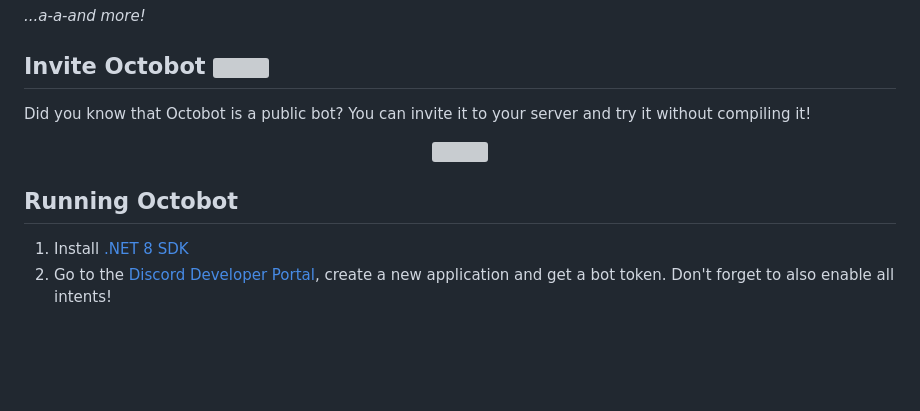
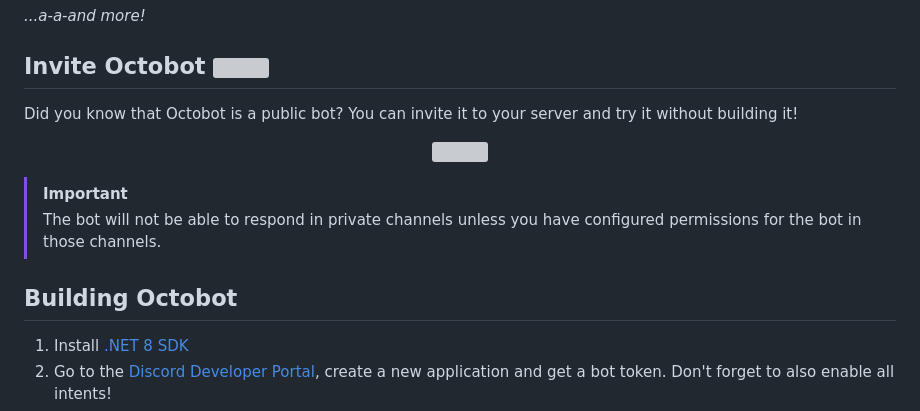
Before and after one commit to TeamOctolings/Octobot, a Markdown page: docs/README.md, the part around the change. GitHub-like rendering; blank space fills up the shorter version; grey boxes are pictures that could not be loaded.

Commit message:
some small changes
Signed-off-by: Macintxsh <95250141+mctaylors@users.noreply.github.com>

```diff
--- a/docs/README.md
+++ b/docs/README.md
@@ -23,12 +23,15 @@ Veemo! I'm a general-purpose bot for moderation (formerly known as Boyfriend) wr
 
 ## Invite Octobot <a href="https://github.com/LabsDevelopment/Octobot/deployments/production"><img src="https://img.shields.io/github/actions/workflow/status/LabsDevelopment/Octobot/.github/workflows/build-push.yml?logo=github&label=production"></img></a>
 
-Did you know that Octobot is a public bot? You can invite it to your server and try it without compiling it!
+Did you know that Octobot is a public bot? You can invite it to your server and try it without building it!
 <p align="center">
     <a href="https://discord.com/api/oauth2/authorize?client_id=855023234407333888&permissions=1383382133894&scope=bot%20applications.commands"><img src="https://cdn.mctaylors.ru/discord-add-app.png"></img></a>
 </p>
 
-## Running Octobot
+> [!IMPORTANT]
+> The bot will not be able to respond in private channels unless you have configured permissions for the bot in those channels.
+
+## Building Octobot
 
 1. Install [.NET 8 SDK](https://dotnet.microsoft.com/en-us/download/dotnet/8.0)
 2. Go to the [Discord Developer Portal](https://discord.com/developers), create a new application and get a bot token. Don't forget to also enable all intents!
```
